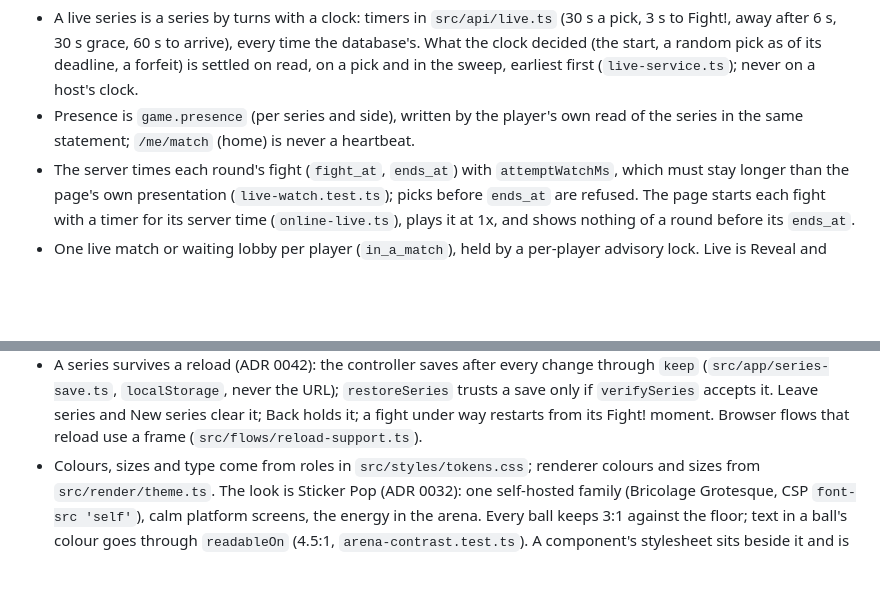
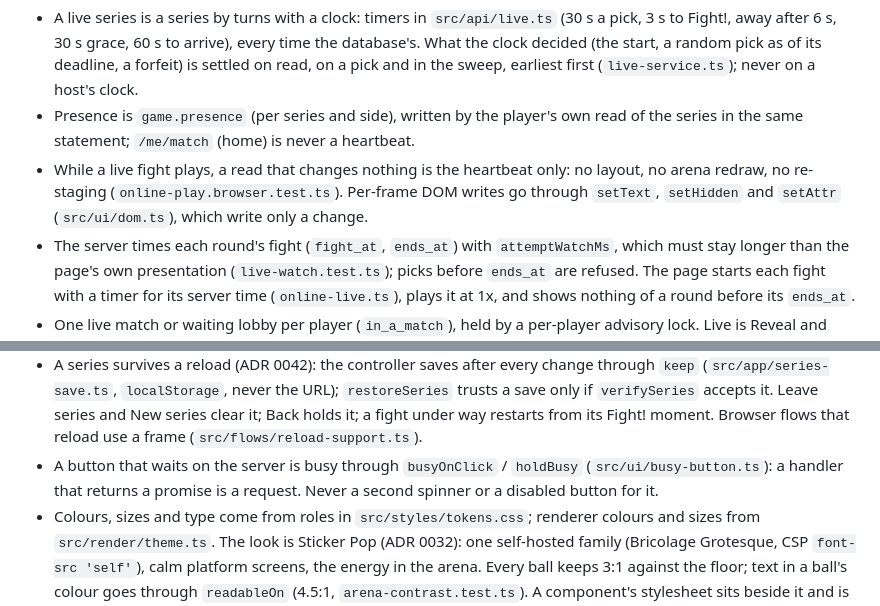
Before and after one commit to Lyfe4/ball-battle, a Markdown page: CLAUDE.md, 2 parts joined by grey strips. GitHub-like rendering; blank space fills up the shorter version.

```diff
--- a/CLAUDE.md
+++ b/CLAUDE.md
@@ -160,6 +160,9 @@ Each line is a rule; its ADR has the reasoning.
   in the sweep, earliest first (`live-service.ts`); never on a host's clock.
 - Presence is `game.presence` (per series and side), written by the player's own read of the
   series in the same statement; `/me/match` (home) is never a heartbeat.
+- While a live fight plays, a read that changes nothing is the heartbeat only: no layout, no
+  arena redraw, no re-staging (`online-play.browser.test.ts`). Per-frame DOM writes go through
+  `setText`, `setHidden` and `setAttr` (`src/ui/dom.ts`), which write only a change.
 - The server times each round's fight (`fight_at`, `ends_at`) with `attemptWatchMs`, which must stay
   longer than the page's own presentation (`live-watch.test.ts`); picks before `ends_at` are
   refused. The page starts each fight with a timer for its server time (`online-live.ts`), plays
@@ -267,6 +270,9 @@ Each line is a rule; its ADR has the reasoning.
   `verifySeries` accepts it. Leave series and New series clear it; Back holds it; a fight under way
   restarts from its Fight! moment. Browser flows that reload use a frame
   (`src/flows/reload-support.ts`).
+- A button that waits on the server is busy through `busyOnClick` / `holdBusy`
+  (`src/ui/busy-button.ts`): a handler that returns a promise is a request. Never a second
+  spinner or a disabled button for it.
 - Colours, sizes and type come from roles in `src/styles/tokens.css`; renderer colours and sizes
   from `src/render/theme.ts`. The look is Sticker Pop (ADR 0032): one self-hosted family (Bricolage Grotesque, CSP `font-src 'self'`), calm
   platform screens, the energy in the arena. Every ball keeps 3:1 against the floor; text in a
```
Also changed, not shown: docs/decisions/0053-live-friend-matches.md (+38 -0 lines), docs/images/live/busy-accept-reduced.png (added), docs/images/live/busy-leave.png (added), docs/images/live/busy-pick.png (added), docs/images/live/busy-send.png (added), docs/images/live/in-app-card.png (added).
